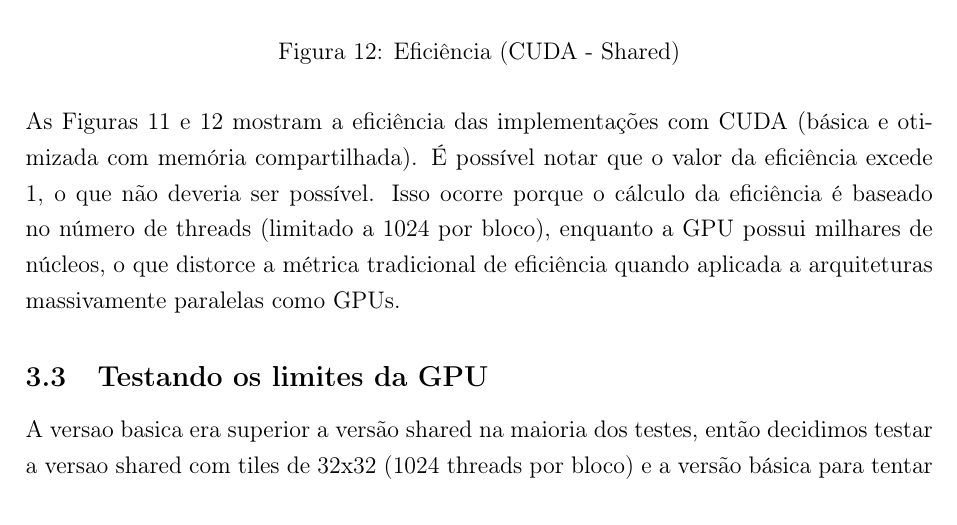
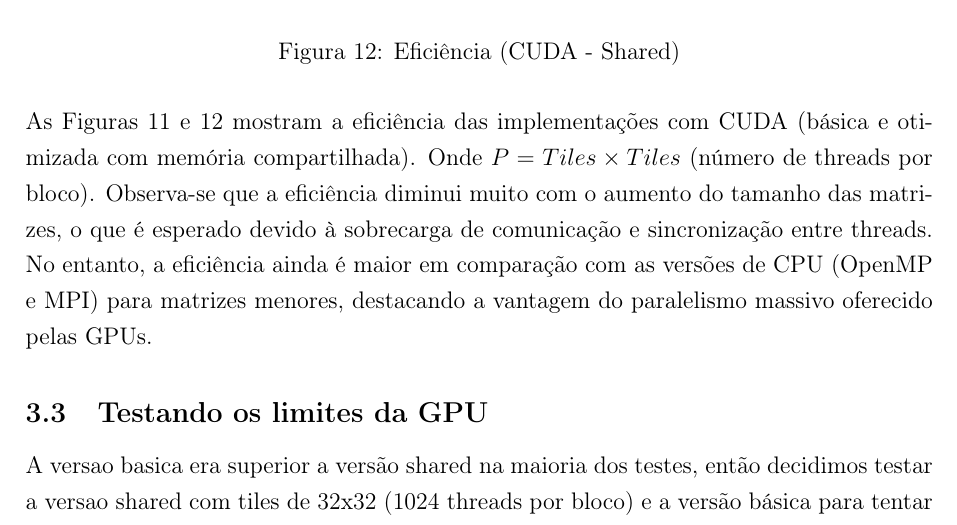
Before and after one commit to italoseara/DEC107, a LaTeX document (Projeto 3/doc/main.tex): part of page 16 of 21, cut so that both start at the same text. Compiled offline with pdfLaTeX.

Commit message:
fix: efficiency math

```diff
--- a/Projeto 3/doc/main.tex
+++ b/Projeto 3/doc/main.tex
@@ -294,11 +294,11 @@
 		\caption{Eficiência (CUDA - Shared)}\label{fig:eficiencia_cuda_optimized}
 	\end{figure}
 
-	As Figuras~\ref{fig:eficiencia_cuda} e~\ref{fig:eficiencia_cuda_optimized} mostram a eficiência das implementações com CUDA (básica e otimizada com memória compartilhada). É possível notar que o valor da eficiência excede 1, o que não deveria ser possível. Isso ocorre porque o cálculo da eficiência é baseado no número de threads (limitado a 1024 por bloco), enquanto a GPU possui milhares de núcleos, o que distorce a métrica tradicional de eficiência quando aplicada a arquiteturas massivamente paralelas como GPUs.
+	As Figuras~\ref{fig:eficiencia_cuda} e~\ref{fig:eficiencia_cuda_optimized} mostram a eficiência das implementações com CUDA (básica e otimizada com memória compartilhada). Onde $P = Tiles \times Tiles$ (número de threads por bloco). Observa-se que a eficiência diminui muito com o aumento do tamanho das matrizes, o que é esperado devido à sobrecarga de comunicação e sincronização entre threads. No entanto, a eficiência ainda é maior em comparação com as versões de CPU (OpenMP e MPI) para matrizes menores, destacando a vantagem do paralelismo massivo oferecido pelas GPUs.
 
 	\subsection{Testando os limites da GPU}
-	A versao basica era superior a versão shared na maioria dos testes,
-	então decidimos testar a versao shared com tiles de 32x32 (1024 threads por bloco) e a versão básica para tentar maximizar o uso da memoria e ver se haveria uma melhora significativa.
+
+	A versao basica era superior a versão shared na maioria dos testes, então decidimos testar a versao shared com tiles de 32x32 (1024 threads por bloco) e a versão básica para tentar maximizar o uso da memoria e ver se haveria uma melhora significativa.
 
 	\begin{figure}[H]
 		\centering
```
Also changed, not shown: Projeto 3/doc/img/efficiency-cuda-shared.png, Projeto 3/doc/img/efficiency-cuda.png, 1 other file.
